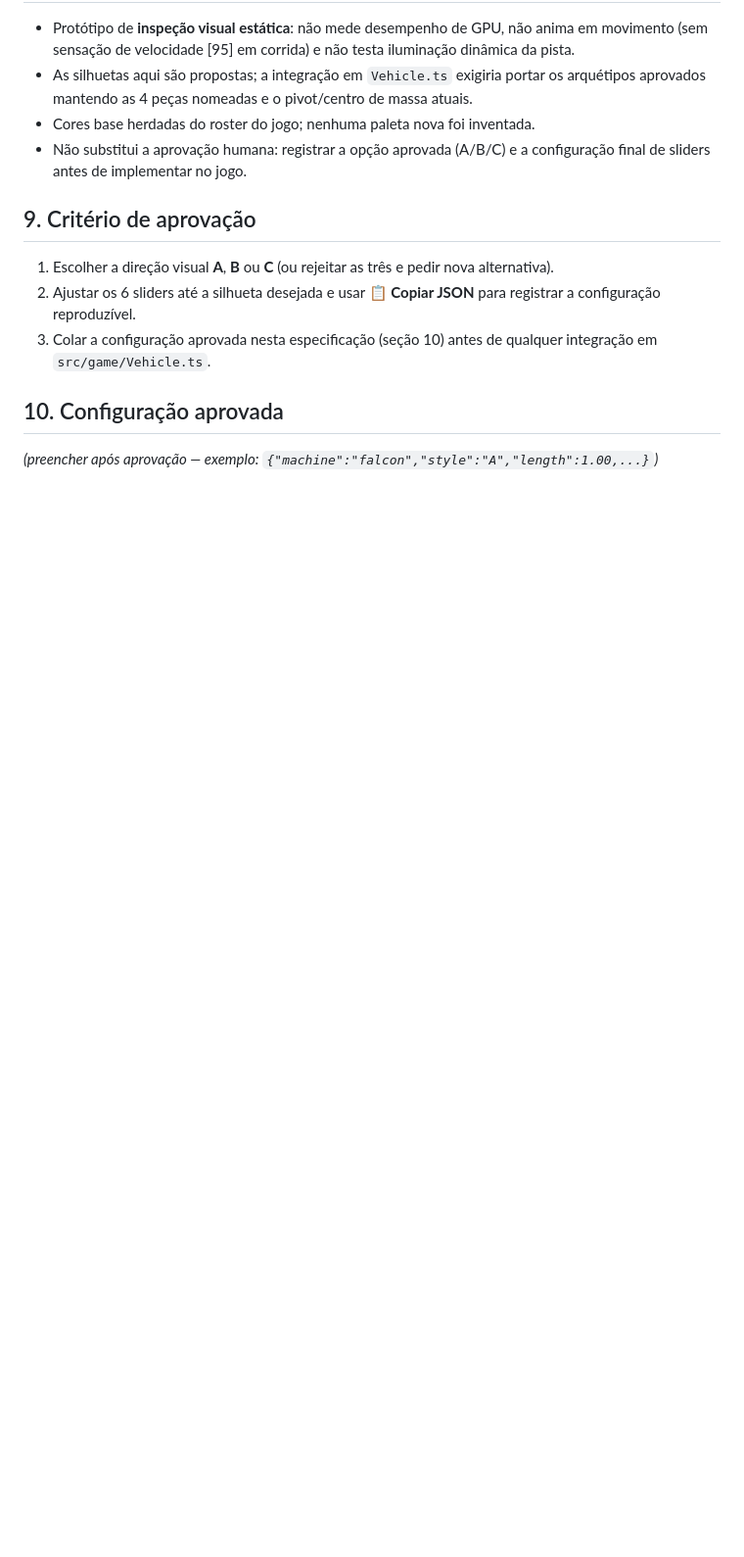
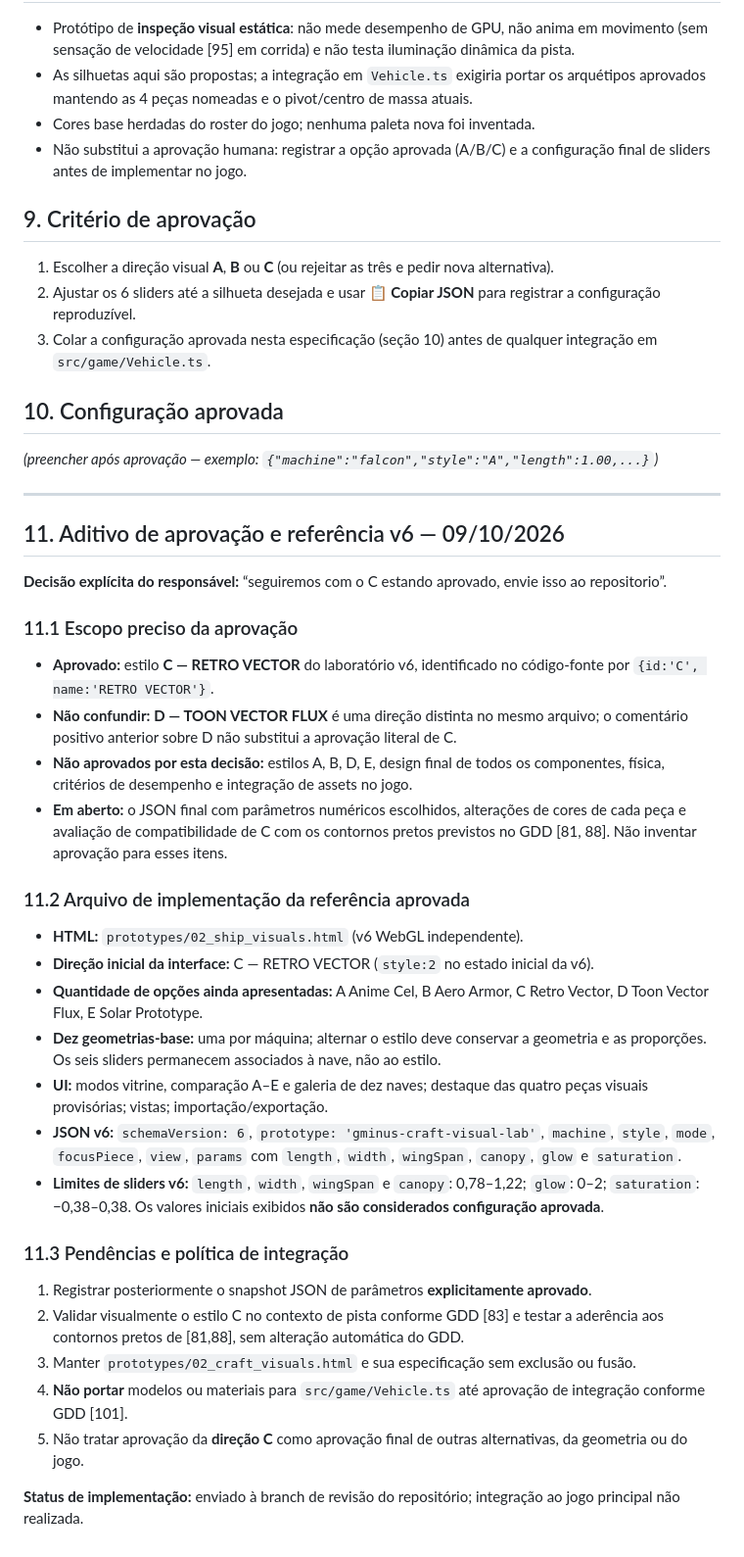
Before and after one commit to Ziaker/g-minus, a Markdown page: docs/specs/02_ship_visuals_spec.md, the part around one of its changes. Shown at 98% size. GitHub-like rendering; blank space fills up the shorter version.

Commit message:
docs(proto02): record explicit style C Retro Vector approval and v6 boundaries

```diff
--- a/docs/specs/02_ship_visuals_spec.md
+++ b/docs/specs/02_ship_visuals_spec.md
@@ -95,3 +98,37 @@ Objeto plano, compatível com o padrão do Protótipo 01:
 ## 10. Configuração aprovada
 
 *(preencher após aprovação — exemplo: `{"machine":"falcon","style":"A","length":1.00,...}`)*
+
+
+---
+
+## 11. Aditivo de aprovação e referência v6 — 09/10/2026
+
+**Decisão explícita do responsável:** “seguiremos com o C estando aprovado, envie isso ao repositorio”.
+
+### 11.1 Escopo preciso da aprovação
+
+- **Aprovado:** estilo **C — RETRO VECTOR** do laboratório v6, identificado no código-fonte por `{id:'C', name:'RETRO VECTOR'}`.
+- **Não confundir:** **D — TOON VECTOR FLUX** é uma direção distinta no mesmo arquivo; o comentário positivo anterior sobre D não substitui a aprovação literal de C.
+- **Não aprovados por esta decisão:** estilos A, B, D, E, design final de todos os componentes, física, critérios de desempenho e integração de assets no jogo.
+- **Em aberto:** o JSON final com parâmetros numéricos escolhidos, alterações de cores de cada peça e avaliação de compatibilidade de C com os contornos pretos previstos no GDD [81, 88]. Não inventar aprovação para esses itens.
+
+### 11.2 Arquivo de implementação da referência aprovada
+
+- **HTML:** `prototypes/02_ship_visuals.html` (v6 WebGL independente).
+- **Direção inicial da interface:** C — RETRO VECTOR (`style:2` no estado inicial da v6).
+- **Quantidade de opções ainda apresentadas:** A Anime Cel, B Aero Armor, C Retro Vector, D Toon Vector Flux, E Solar Prototype.
+- **Dez geometrias-base:** uma por máquina; alternar o estilo deve conservar a geometria e as proporções. Os seis sliders permanecem associados à nave, não ao estilo.
+- **UI:** modos vitrine, comparação A–E e galeria de dez naves; destaque das quatro peças visuais provisórias; vistas; importação/exportação.
+- **JSON v6:** `schemaVersion: 6`, `prototype: 'gminus-craft-visual-lab'`, `machine`, `style`, `mode`, `focusPiece`, `view`, `params` com `length`, `width`, `wingSpan`, `canopy`, `glow` e `saturation`.
+- **Limites de sliders v6:** `length`, `width`, `wingSpan` e `canopy`: 0,78–1,22; `glow`: 0–2; `saturation`: −0,38–0,38. Os valores iniciais exibidos **não são considerados configuração aprovada**.
+
+### 11.3 Pendências e política de integração
+
+1. Registrar posteriormente o snapshot JSON de parâmetros **explicitamente aprovado**.
+2. Validar visualmente o estilo C no contexto de pista conforme GDD [83] e testar a aderência aos contornos pretos de [81,88], sem alteração automática do GDD.
+3. Manter `prototypes/02_craft_visuals.html` e sua especificação sem exclusão ou fusão.
+4. **Não portar** modelos ou materiais para `src/game/Vehicle.ts` até aprovação de integração conforme GDD [101].
+5. Não tratar aprovação da **direção C** como aprovação final de outras alternativas, da geometria ou do jogo.
+
+**Status de implementação:** enviado à branch de revisão do repositório; integração ao jogo principal não realizada.
```
Also changed, not shown: other parts of docs/specs/02_ship_visuals_spec.md (+4 -1 lines).
